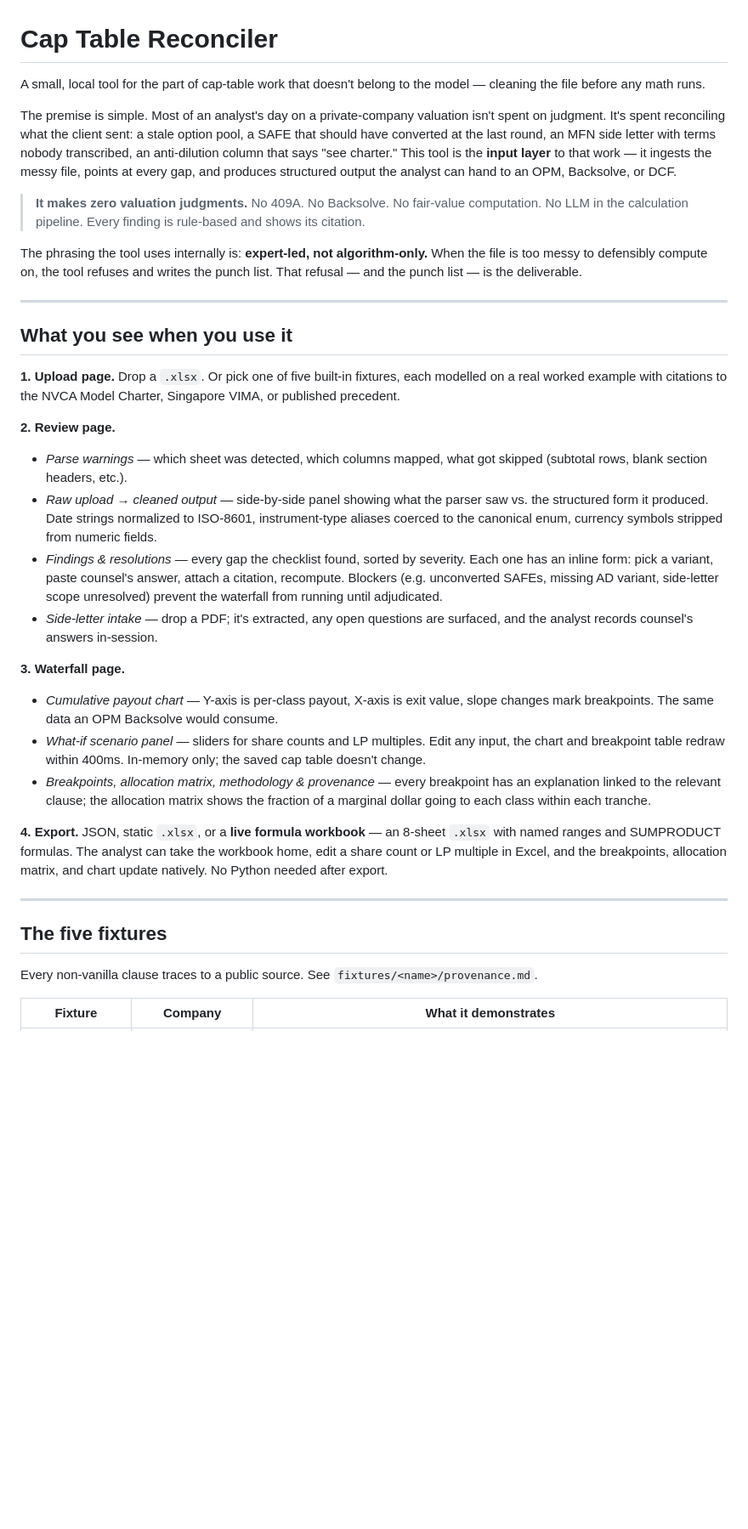
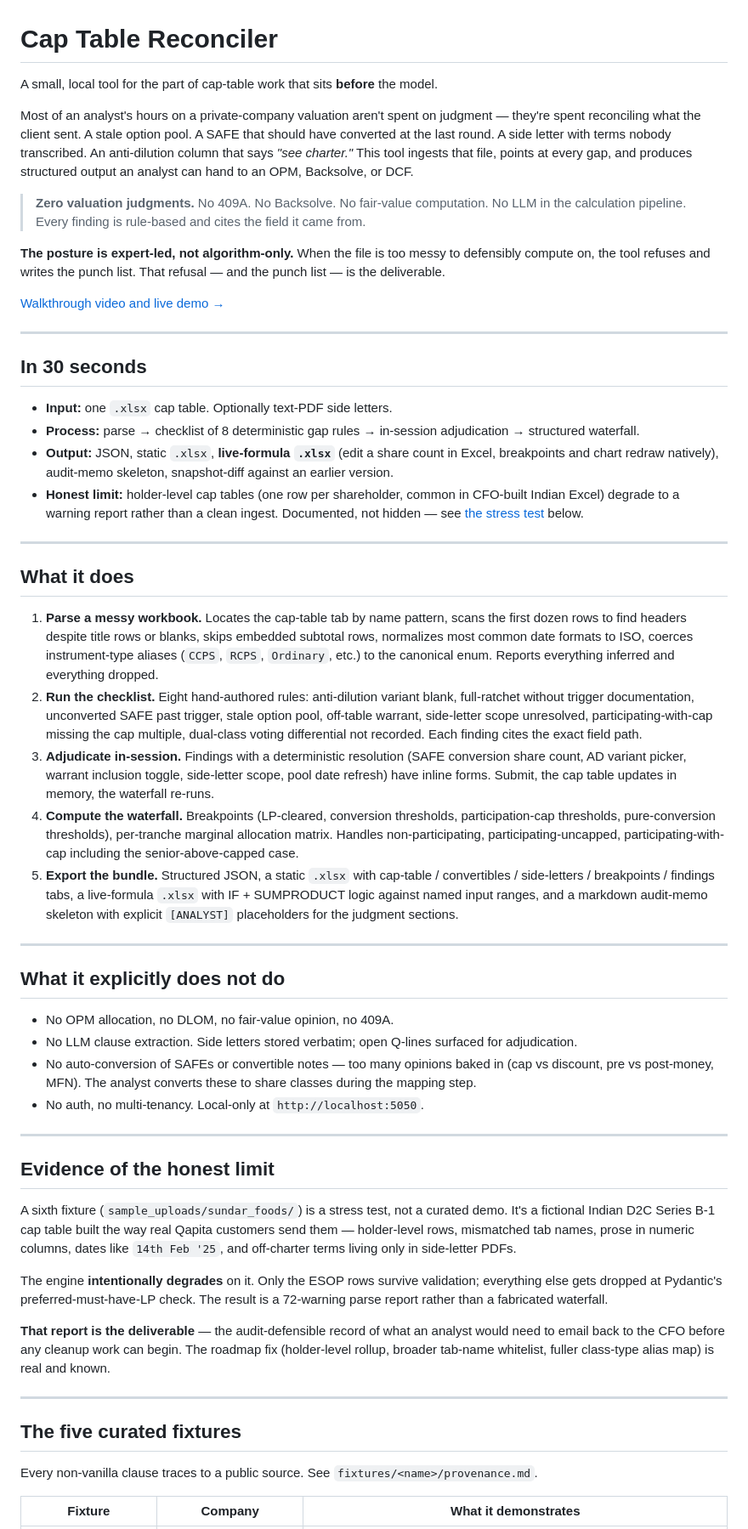
Before and after one commit to subhankarshukla04/cap-table-reconciler, a Markdown page: README.md, the part around one of its changes. Shown at 85% size. GitHub-like rendering; blank space fills up the shorter version.

```diff
--- a/README.md
+++ b/README.md
@@ -1,35 +1,56 @@
 # Cap Table Reconciler
 
-A small, local tool for the part of cap-table work that doesn't belong to the model — cleaning the file before any math runs.
+A small, local tool for the part of cap-table work that sits **before** the model.
 
-The premise is simple. Most of an analyst's day on a private-company valuation isn't spent on judgment. It's spent reconciling what the client sent: a stale option pool, a SAFE that should have converted at the last round, an MFN side letter with terms nobody transcribed, an anti-dilution column that says "see charter." This tool is the **input layer** to that work — it ingests the messy file, points at every gap, and produces structured output the analyst can hand to an OPM, Backsolve, or DCF.
+Most of an analyst's hours on a private-company valuation aren't spent on judgment — they're spent reconciling what the client sent. A stale option pool. A SAFE that should have converted at the last round. A side letter with terms nobody transcribed. An anti-dilution column that says *"see charter."* This tool ingests that file, points at every gap, and produces structured output an analyst can hand to an OPM, Backsolve, or DCF.
 
-> **It makes zero valuation judgments.** No 409A. No Backsolve. No fair-value computation. No LLM in the calculation pipeline. Every finding is rule-based and shows its citation.
+> **Zero valuation judgments.** No 409A. No Backsolve. No fair-value computation. No LLM in the calculation pipeline. Every finding is rule-based and cites the field it came from.
 
-The phrasing the tool uses internally is: **expert-led, not algorithm-only.** When the file is too messy to defensibly compute on, the tool refuses and writes the punch list. That refusal — and the punch list — is the deliverable.
+**The posture is expert-led, not algorithm-only.** When the file is too messy to defensibly compute on, the tool refuses and writes the punch list. That refusal — and the punch list — is the deliverable.
+
+[Walkthrough video and live demo →](https://cap-table-reconciler-site.vercel.app)
 
 ---
 
-## What you see when you use it
+## In 30 seconds
 
-**1. Upload page.** Drop a `.xlsx`. Or pick one of five built-in fixtures, each modelled on a real worked example with citations to the NVCA Model Charter, Singapore VIMA, or published precedent.
-
-**2. Review page.**
-- *Parse warnings* — which sheet was detected, which columns mapped, what got skipped (subtotal rows, blank section headers, etc.).
-- *Raw upload → cleaned output* — side-by-side panel showing what the parser saw vs. the structured form it produced. Date strings normalized to ISO-8601, instrument-type aliases coerced to the canonical enum, currency symbols stripped from numeric fields.
-- *Findings & resolutions* — every gap the checklist found, sorted by severity. Each one has an inline form: pick a variant, paste counsel's answer, attach a citation, recompute. Blockers (e.g. unconverted SAFEs, missing AD variant, side-letter scope unresolved) prevent the waterfall from running until adjudicated.
-- *Side-letter intake* — drop a PDF; it's extracted, any open questions are surfaced, and the analyst records counsel's answers in-session.
-
-**3. Waterfall page.**
-- *Cumulative payout chart* — Y-axis is per-class payout, X-axis is exit value, slope changes mark breakpoints. The same data an OPM Backsolve would consume.
-- *What-if scenario panel* — sliders for share counts and LP multiples. Edit any input, the chart and breakpoint table redraw within 400ms. In-memory only; the saved cap table doesn't change.
-- *Breakpoints, allocation matrix, methodology & provenance* — every breakpoint has an explanation linked to the relevant clause; the allocation matrix shows the fraction of a marginal dollar going to each class within each tranche.
-
-**4. Export.** JSON, static `.xlsx`, or a **live formula workbook** — an 8-sheet `.xlsx` with named ranges and SUMPRODUCT formulas. The analyst can take the workbook home, edit a share count or LP multiple in Excel, and the breakpoints, allocation matrix, and chart update natively. No Python needed after export.
+- **Input:** one `.xlsx` cap table. Optionally text-PDF side letters.
+- **Process:** parse → checklist of 8 deterministic gap rules → in-session adjudication → structured waterfall.
+- **Output:** JSON, static `.xlsx`, **live-formula `.xlsx`** (edit a share count in Excel, breakpoints and chart redraw natively), audit-memo skeleton, snapshot-diff against an earlier version.
+- **Honest limit:** holder-level cap tables (one row per shareholder, common in CFO-built Indian Excel) degrade to a warning report rather than a clean ingest. Documented, not hidden — see [the stress test](#evidence-of-the-honest-limit) below.
 
 ---
 
-## The five fixtures
+## What it does
+
+1. **Parse a messy workbook.** Locates the cap-table tab by name pattern, scans the first dozen rows to find headers despite title rows or blanks, skips embedded subtotal rows, normalizes most common date formats to ISO, coerces instrument-type aliases (`CCPS`, `RCPS`, `Ordinary`, etc.) to the canonical enum. Reports everything inferred and everything dropped.
+2. **Run the checklist.** Eight hand-authored rules: anti-dilution variant blank, full-ratchet without trigger documentation, unconverted SAFE past trigger, stale option pool, off-table warrant, side-letter scope unresolved, participating-with-cap missing the cap multiple, dual-class voting differential not recorded. Each finding cites the exact field path.
+3. **Adjudicate in-session.** Findings with a deterministic resolution (SAFE conversion share count, AD variant picker, warrant inclusion toggle, side-letter scope, pool date refresh) have inline forms. Submit, the cap table updates in memory, the waterfall re-runs.
+4. **Compute the waterfall.** Breakpoints (LP-cleared, conversion thresholds, participation-cap thresholds, pure-conversion thresholds), per-tranche marginal allocation matrix. Handles non-participating, participating-uncapped, participating-with-cap including the senior-above-capped case.
+5. **Export the bundle.** Structured JSON, a static `.xlsx` with cap-table / convertibles / side-letters / breakpoints / findings tabs, a live-formula `.xlsx` with IF + SUMPRODUCT logic against named input ranges, and a markdown audit-memo skeleton with explicit `[ANALYST]` placeholders for the judgment sections.
+
+---
+
+## What it explicitly does **not** do
+
+- No OPM allocation, no DLOM, no fair-value opinion, no 409A.
+- No LLM clause extraction. Side letters stored verbatim; open Q-lines surfaced for adjudication.
+- No auto-conversion of SAFEs or convertible notes — too many opinions baked in (cap vs discount, pre vs post-money, MFN). The analyst converts these to share classes during the mapping step.
+- No auth, no multi-tenancy. Local-only at `http://localhost:5050`.
+
+---
+
+## Evidence of the honest limit
+
+A sixth fixture (`sample_uploads/sundar_foods/`) is a stress test, not a curated demo. It's a fictional Indian D2C Series B-1 cap table built the way real Qapita customers send them — holder-level rows, mismatched tab names, prose in numeric columns, dates like `14th Feb '25`, and off-charter terms living only in side-letter PDFs.
+
+The engine **intentionally degrades** on it. Only the ESOP rows survive validation; everything else gets dropped at Pydantic's preferred-must-have-LP check. The result is a 72-warning parse report rather than a fabricated waterfall.
+
+**That report is the deliverable** — the audit-defensible record of what an analyst would need to email back to the CFO before any cleanup work can begin. The roadmap fix (holder-level rollup, broader tab-name whitelist, fuller class-type alias map) is real and known.
+
+---
+
+## The five curated fixtures
 
 Every non-vanilla clause traces to a public source. See `fixtures/<name>/provenance.md`.
 
```
Also changed, not shown: other parts of README.md (+17 -40 lines).
